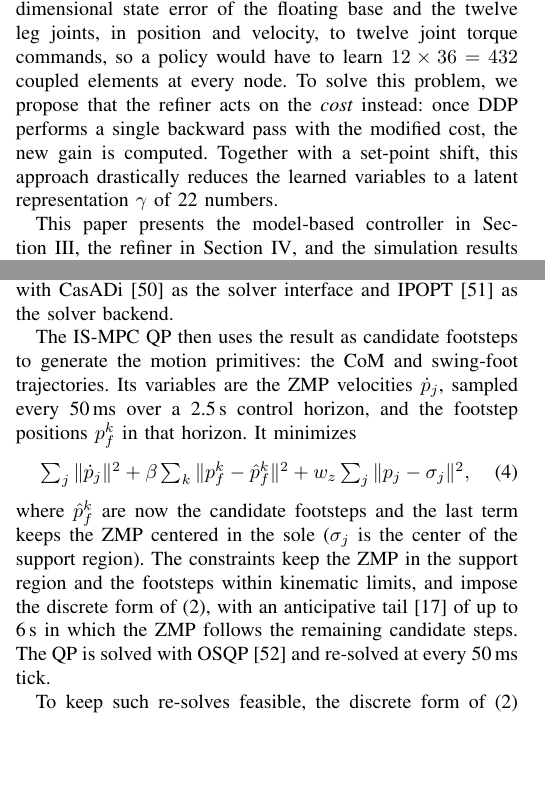
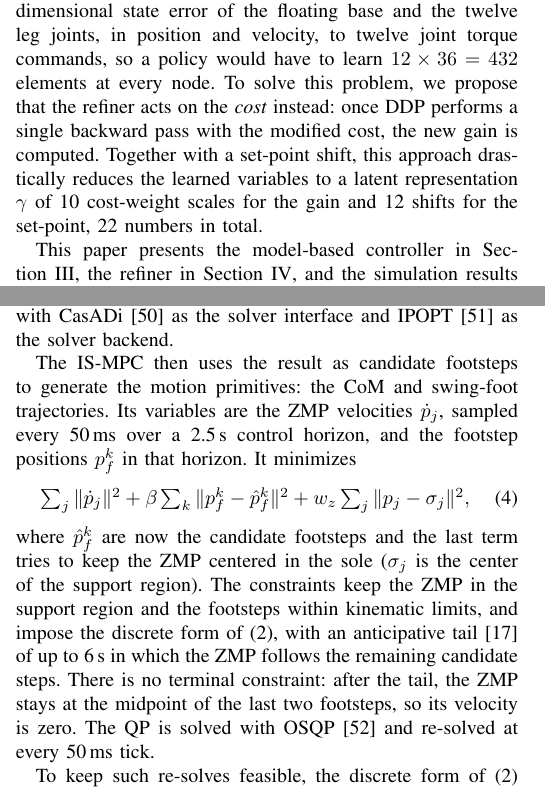
Before and after one commit to 5730289021-NN/CPR_Paper, a LaTeX paper (main.tex): two parts of the columns of pages 1 and 2 of 8, joined at a grey line, cut so that both start at the same text, the shorter picture padded with empty space. Compiled offline with pdfLaTeX.

Commit message:
Intro and Section III fixes; Fig. 3 placed in Section IV
- Intro: 432 elements (not "coupled"); gamma = 10 cost-weight scales for the
  gain + 12 shifts for the set-point, 22 numbers.
- Section III: "The IS-MPC then uses...", no terminal constraint in the IS-MPC
  (after the tail the ZMP stays at the midpoint of the last two footsteps, zero
  velocity), Baumgarte stabilization cited (Baumgarte 1972), "tries to keep"
  for the two penalty terms (ZMP centering, wrench cone).
- Fig. 3 defined after the Overview of Section IV so it no longer floats into
  Section III.

Co-Authored-By: Claude Opus 5.5 <noreply@anthropic.com>
Claude-Session: https://claude.ai/code/session_01QGgosGZqzo4kByocKUPqr1

```diff
--- a/main.tex
+++ b/main.tex
@@ -80,8 +80,8 @@ This policy consists of the Riccati gains and a set-point.
 
 We aim to train a residual policy, the \emph{refiner}, over the gain and set-point of this closed-loop feedback controller, so that the integrated system becomes more robust to uncertainty.
 
-Nevertheless, learning the gains directly is impractical. In our whole-body MPC, each Riccati gain maps the 36-dimensional state error of the floating base and the twelve leg joints, in position and velocity, to twelve joint torque commands, so a policy would have to learn $12\times36=432$ coupled elements at every node.
-To solve this problem, we propose that the refiner acts on the \emph{cost} instead: once DDP performs a single backward pass with the modified cost, the new gain is computed. Together with a set-point shift, this approach drastically reduces the learned variables to a latent representation $\gamma$ of 22 numbers.
+Nevertheless, learning the gains directly is impractical. In our whole-body MPC, each Riccati gain maps the 36-dimensional state error of the floating base and the twelve leg joints, in position and velocity, to twelve joint torque commands, so a policy would have to learn $12\times36=432$ elements at every node.
+To solve this problem, we propose that the refiner acts on the \emph{cost} instead: once DDP performs a single backward pass with the modified cost, the new gain is computed. Together with a set-point shift, this approach drastically reduces the learned variables to a latent representation $\gamma$ of 10 cost-weight scales for the gain and 12 shifts for the set-point, 22 numbers in total.
 
 This paper presents the model-based controller in Section~\ref{sec:base}, the refiner in Section~\ref{sec:method}, and the simulation results of the model-based controller in Section~\ref{sec:results}.
 
@@ -181,14 +181,15 @@ J=\sum_k(\nu_k-1)^2+w_s\|s\|^2\\
 \end{multline}
 Instead of using block coordinate descent \cite{tseng2001bcd,wright2015coordinate,dallard2025adios}, we solve positions and times jointly as one nonlinear program with CasADi \cite{andersson2019casadi} as the solver interface and IPOPT \cite{wachter2006ipopt} as the solver backend.
 
-The IS-MPC QP then uses the result as candidate footsteps to generate the motion primitives: the CoM and swing-foot trajectories.
+The IS-MPC then uses the result as candidate footsteps to generate the motion primitives: the CoM and swing-foot trajectories.
 Its variables are the ZMP velocities $\dot p_j$, sampled every 50\,ms over a 2.5\,s control horizon, and the footstep positions $p_f^k$ in that horizon. It minimizes
 \begin{equation}
 \textstyle\sum_j\|\dot p_j\|^2+\beta\sum_k\|p_f^k-\hat p_f^k\|^2+w_z\sum_j\|p_j-\sigma_j\|^2,
 \label{eq:ismpc}
 \end{equation}
-where $\hat p_f^k$ are now the candidate footsteps and the last term keeps the ZMP centered in the sole ($\sigma_j$ is the center of the support region).
+where $\hat p_f^k$ are now the candidate footsteps and the last term tries to keep the ZMP centered in the sole ($\sigma_j$ is the center of the support region).
 The constraints keep the ZMP in the support region and the footsteps within kinematic limits, and impose the discrete form of \eqref{eq:stab}, with an anticipative tail \cite{scianca2020ismpc} of up to 6\,s in which the ZMP follows the remaining candidate steps.
+There is no terminal constraint: after the tail, the ZMP stays at the midpoint of the last two footsteps, so its velocity is zero.
 The QP is solved with OSQP \cite{stellato2020osqp} and re-solved at every 50\,ms tick.
 
 To keep such re-solves feasible, the discrete form of \eqref{eq:stab} is modified into a soft constraint with a large weight ($10^6$).
```
Also changed, not shown: refs.bib (+6 -0 lines), main.pdf, main.tex (29 more changed lines).
